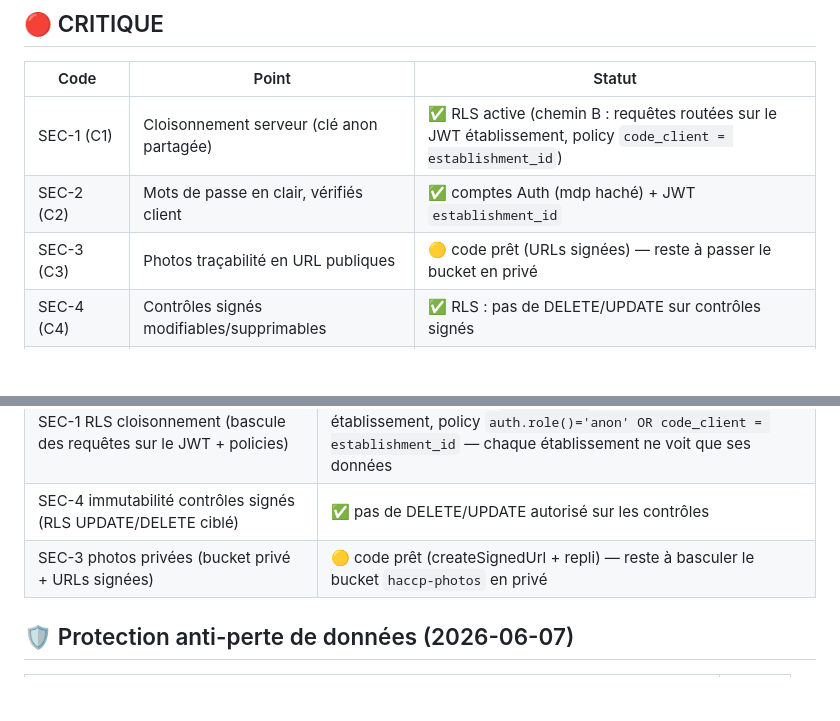
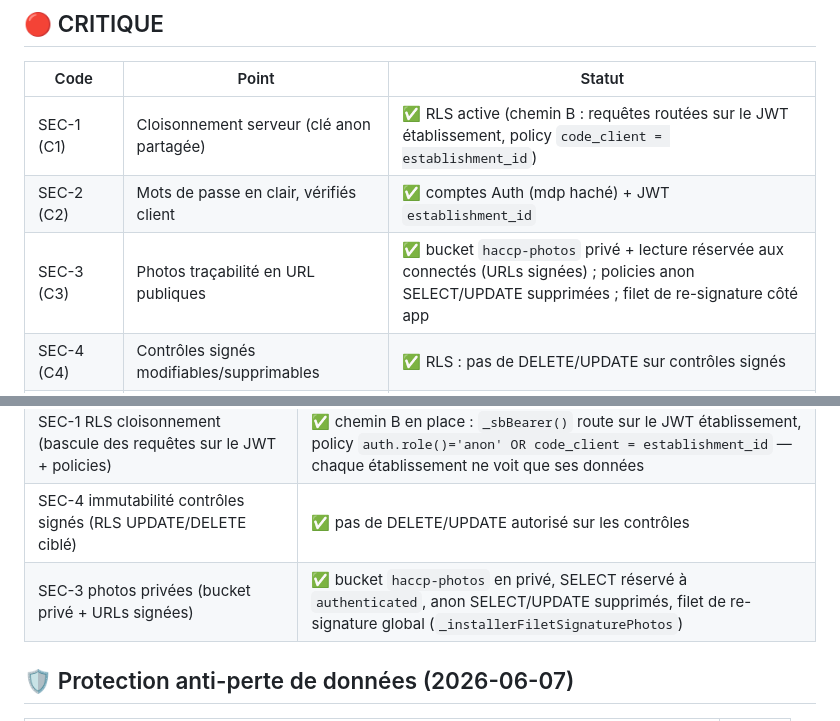
Before and after one commit to chm75009-sketch/HACCP17-FACILE, a Markdown page: SUIVI_CORRECTIONS.md, 2 parts joined by grey strips. Drawn GitHub-style; blank space fills up the shorter version.

Commit message:
DOC — SEC-3 terminé (bucket privé + anon SELECT/UPDATE supprimés)

```diff
--- a/SUIVI_CORRECTIONS.md
+++ b/SUIVI_CORRECTIONS.md
@@ -12,7 +12,7 @@
 |---|---|---|
 | SEC-1 (C1) | Cloisonnement serveur (clé anon partagée) | ✅ RLS active (chemin B : requêtes routées sur le JWT établissement, policy `code_client = establishment_id`) |
 | SEC-2 (C2) | Mots de passe en clair, vérifiés client | ✅ comptes Auth (mdp haché) + JWT `establishment_id` |
-| SEC-3 (C3) | Photos traçabilité en URL publiques | 🟡 code prêt (URLs signées) — reste à passer le bucket en privé |
+| SEC-3 (C3) | Photos traçabilité en URL publiques | ✅ bucket `haccp-photos` privé + lecture réservée aux connectés (URLs signées) ; policies anon SELECT/UPDATE supprimées ; filet de re-signature côté app |
 | SEC-4 (C4) | Contrôles signés modifiables/supprimables | ✅ RLS : pas de DELETE/UPDATE sur contrôles signés |
 | DATA-1 | Purge quota efface contrôles non synchro | ✅ |
 | DATA-2 | Alerte si IndexedDB indispo (photo perdue silencieuse) | ✅ |
@@ -104,7 +104,7 @@
 | Session Auth ouverte au login (toast « Session sécurisée active ») | ✅ vérifié vert |
 | SEC-1 RLS cloisonnement (bascule des requêtes sur le JWT + policies) | ✅ chemin B en place : `_sbBearer()` route sur le JWT établissement, policy `auth.role()='anon' OR code_client = establishment_id` — chaque établissement ne voit que ses données |
 | SEC-4 immutabilité contrôles signés (RLS UPDATE/DELETE ciblé) | ✅ pas de DELETE/UPDATE autorisé sur les contrôles |
-| SEC-3 photos privées (bucket privé + URLs signées) | 🟡 code prêt (createSignedUrl + repli) — reste à basculer le bucket `haccp-photos` en privé |
+| SEC-3 photos privées (bucket privé + URLs signées) | ✅ bucket `haccp-photos` en privé, SELECT réservé à `authenticated`, anon SELECT/UPDATE supprimés, filet de re-signature global (`_installerFiletSignaturePhotos`) |
 
 ## 🛡️ Protection anti-perte de données (2026-06-07)
 
```
